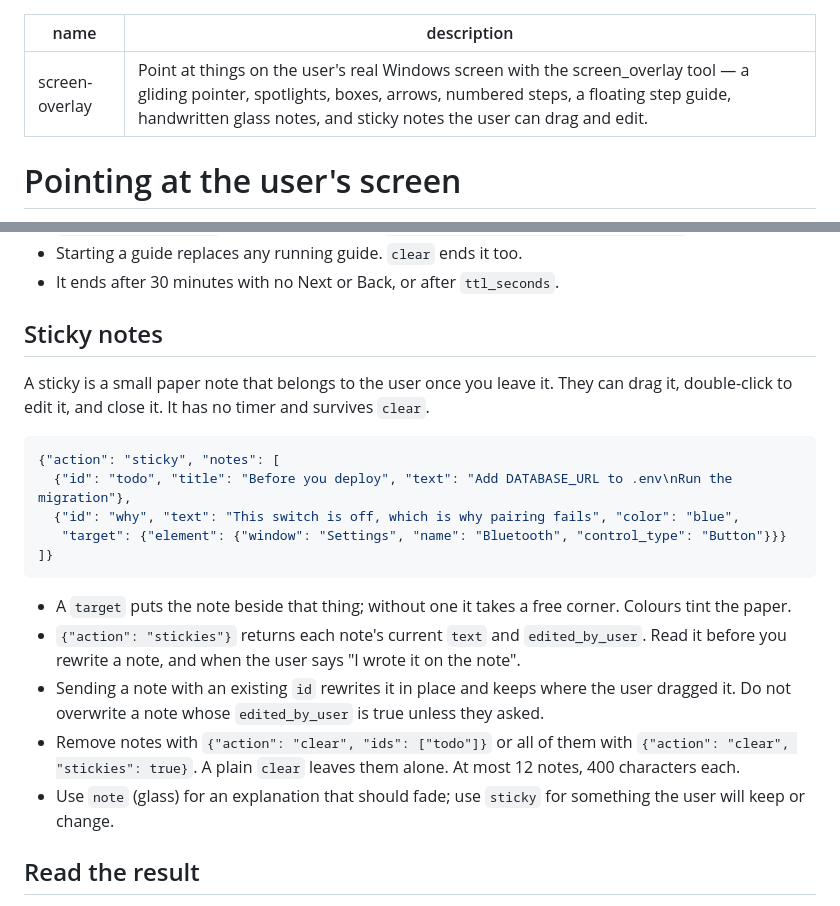
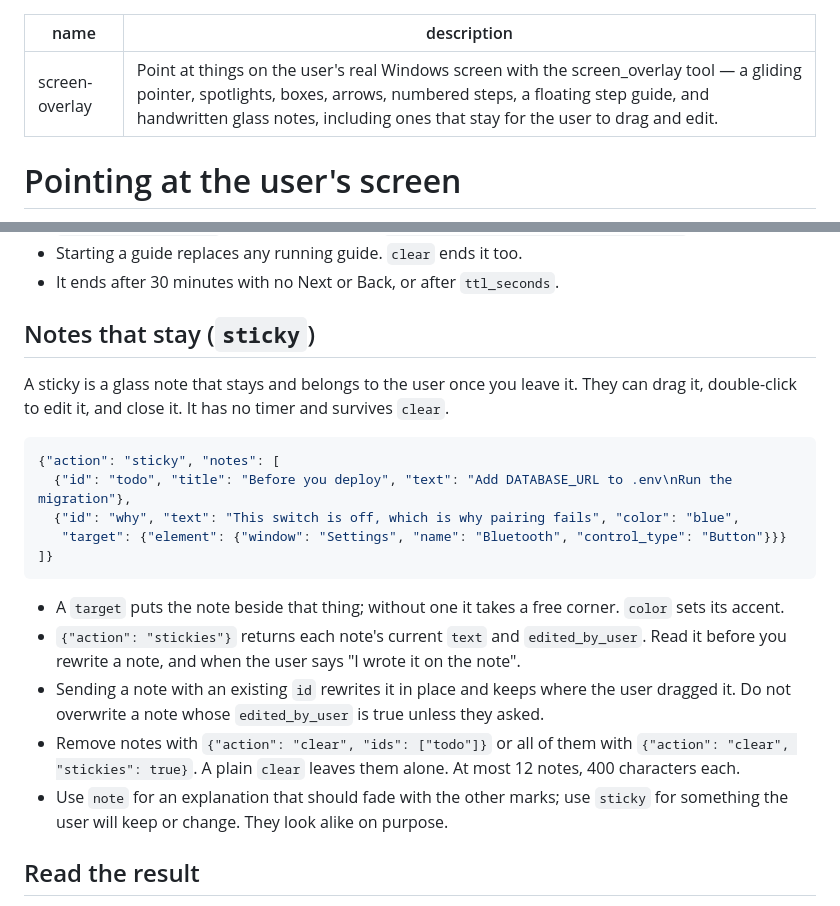
Before and after one commit to tuancookiez-hub/hermes-screen-overlay, a Markdown page: skills/screen-overlay/SKILL.md, 2 parts joined by grey strips. Drawn GitHub-style.

````diff
--- a/skills/screen-overlay/SKILL.md
+++ b/skills/screen-overlay/SKILL.md
@@ -1,6 +1,6 @@
 ---
 name: screen-overlay
-description: Point at things on the user's real Windows screen with the screen_overlay tool — a gliding pointer, spotlights, boxes, arrows, numbered steps, a floating step guide, handwritten glass notes, and sticky notes the user can drag and edit.
+description: Point at things on the user's real Windows screen with the screen_overlay tool — a gliding pointer, spotlights, boxes, arrows, numbered steps, a floating step guide, and handwritten glass notes, including ones that stay for the user to drag and edit.
 ---
 
 # Pointing at the user's screen
@@ -116,9 +116,9 @@ to each step, and the panel moves out of the way. Use it for three or more steps
 - Starting a guide replaces any running guide. `clear` ends it too.
 - It ends after 30 minutes with no Next or Back, or after `ttl_seconds`.
 
-## Sticky notes
+## Notes that stay (`sticky`)
 
-A sticky is a small paper note that belongs to the user once you leave it. They can drag it, double-click to edit
+A sticky is a glass note that stays and belongs to the user once you leave it. They can drag it, double-click to edit
 it, and close it. It has no timer and survives `clear`.
 
 ```json
@@ -129,14 +129,14 @@ it, and close it. It has no timer and survives `clear`.
 ]}
 ```
 
-- A `target` puts the note beside that thing; without one it takes a free corner. Colours tint the paper.
+- A `target` puts the note beside that thing; without one it takes a free corner. `color` sets its accent.
 - `{"action": "stickies"}` returns each note's current `text` and `edited_by_user`. Read it before you rewrite a
   note, and when the user says "I wrote it on the note".
 - Sending a note with an existing `id` rewrites it in place and keeps where the user dragged it. Do not overwrite a
   note whose `edited_by_user` is true unless they asked.
 - Remove notes with `{"action": "clear", "ids": ["todo"]}` or all of them with `{"action": "clear", "stickies": true}`.
   A plain `clear` leaves them alone. At most 12 notes, 400 characters each.
-- Use `note` (glass) for an explanation that should fade; use `sticky` for something the user will keep or change.
+- Use `note` for an explanation that should fade with the other marks; use `sticky` for something the user will keep or change. They look alike on purpose.
 
 ## Read the result
 
````
Also changed, not shown: README.md (+17 -10 lines), docs/images/real-design.png (added), docs/images/real-photo.png (added), docs/images/real-sticky.png, docs/images/real-study.png (added), 8 other files.
